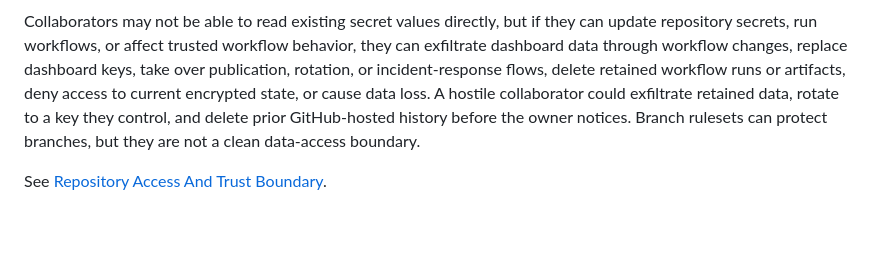
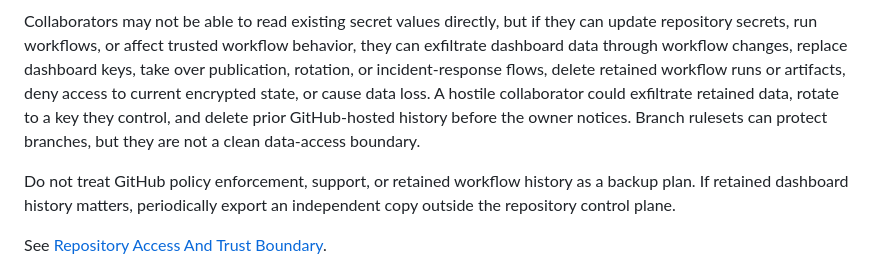
Before and after one commit to reponomics/reponomics-dashboard-dev, a Markdown page: docs/FAQ.md, the part around the change. GitHub-like rendering; blank space fills up the shorter version.

```diff
--- a/docs/FAQ.md
+++ b/docs/FAQ.md
@@ -50,6 +50,8 @@ Repository access is part of the dashboard security model. In personal private r
 
 Collaborators may not be able to read existing secret values directly, but if they can update repository secrets, run workflows, or affect trusted workflow behavior, they can exfiltrate dashboard data through workflow changes, replace dashboard keys, take over publication, rotation, or incident-response flows, delete retained workflow runs or artifacts, deny access to current encrypted state, or cause data loss. A hostile collaborator could exfiltrate retained data, rotate to a key they control, and delete prior GitHub-hosted history before the owner notices. Branch rulesets can protect branches, but they are not a clean data-access boundary.
 
+Do not treat GitHub policy enforcement, support, or retained workflow history as a backup plan. If retained dashboard history matters, periodically export an independent copy outside the repository control plane.
+
 See [Repository Access And Trust Boundary](TRUST_BOUNDARY.md).
 
 ## Can someone use browser devtools to export CSV before unlocking the dashboard?
```
Also changed, not shown: docs/TRUST_BOUNDARY.md (+2 -0 lines).
